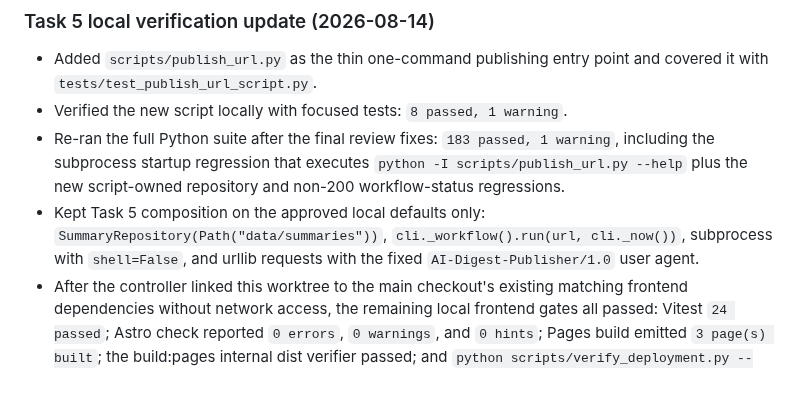
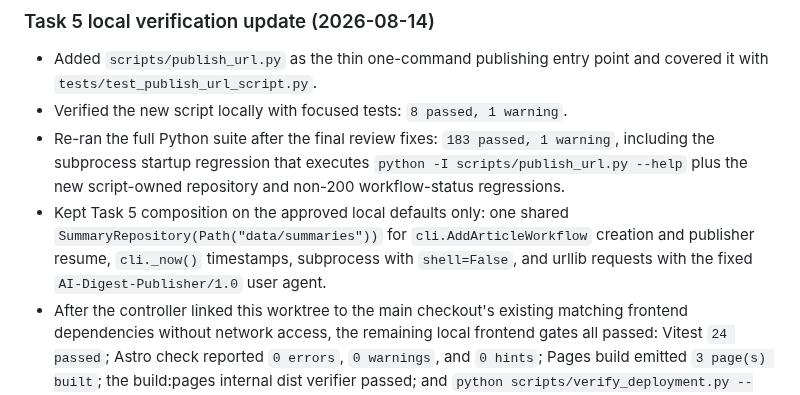
Before and after one commit to yamopeng0918/AI-Summary, a Markdown page: progress.md, the part around the change. GitHub-like rendering.

Commit message:
docs: align publishing progress record

```diff
--- a/progress.md
+++ b/progress.md
@@ -82,7 +82,7 @@ PDF／論文、圖片 OCR 與標籤篩選不屬於核心 MVP，只在核心範
 - Added `scripts/publish_url.py` as the thin one-command publishing entry point and covered it with `tests/test_publish_url_script.py`.
 - Verified the new script locally with focused tests: `8 passed, 1 warning`.
 - Re-ran the full Python suite after the final review fixes: `183 passed, 1 warning`, including the subprocess startup regression that executes `python -I scripts/publish_url.py --help` plus the new script-owned repository and non-200 workflow-status regressions.
-- Kept Task 5 composition on the approved local defaults only: `SummaryRepository(Path("data/summaries"))`, `cli._workflow().run(url, cli._now())`, subprocess with `shell=False`, and urllib requests with the fixed `AI-Digest-Publisher/1.0` user agent.
+- Kept Task 5 composition on the approved local defaults only: one shared `SummaryRepository(Path("data/summaries"))` for `cli.AddArticleWorkflow` creation and publisher resume, `cli._now()` timestamps, subprocess with `shell=False`, and urllib requests with the fixed `AI-Digest-Publisher/1.0` user agent.
 - After the controller linked this worktree to the main checkout's existing matching frontend dependencies without network access, the remaining local frontend gates all passed: Vitest `24 passed`; Astro check reported `0 errors`, `0 warnings`, and `0 hints`; Pages build emitted `3 page(s) built`; the build:pages internal dist verifier passed; and `python scripts/verify_deployment.py --tracked --dist site/dist --base /AI-Summary/` exited `0`.
 - `git diff --check` exited `0` after the Task 5 documentation updates, with line-ending warnings only.
 - End-to-end acceptance for the creation path is still pending a newly supplied or explicitly approved public article URL. No new live provider call, Git push, GitHub Actions run, or public Pages verification was executed in this Task 5 local pass.
```
